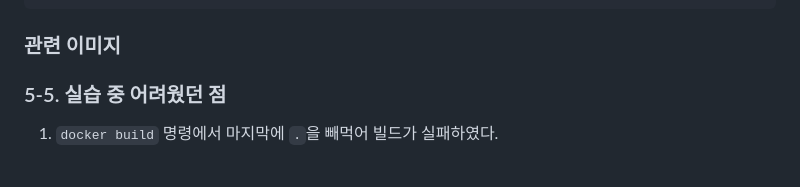
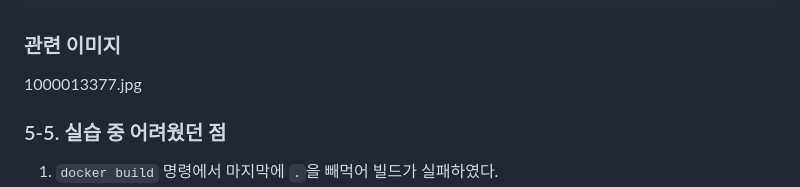
Before and after one commit to choidaehan9819/ia-codyssey, a Markdown page: README.md, the part around the change. Rendered like a GitHub page; blank space fills up the shorter version.

````diff
--- a/README.md
+++ b/README.md
@@ -193,8 +193,7 @@ user@macbook web % curl http://localhost:8080
 </html>
 ```
 ### 관련 이미지
-
-
+1000013377.jpg
 
 
 
````
